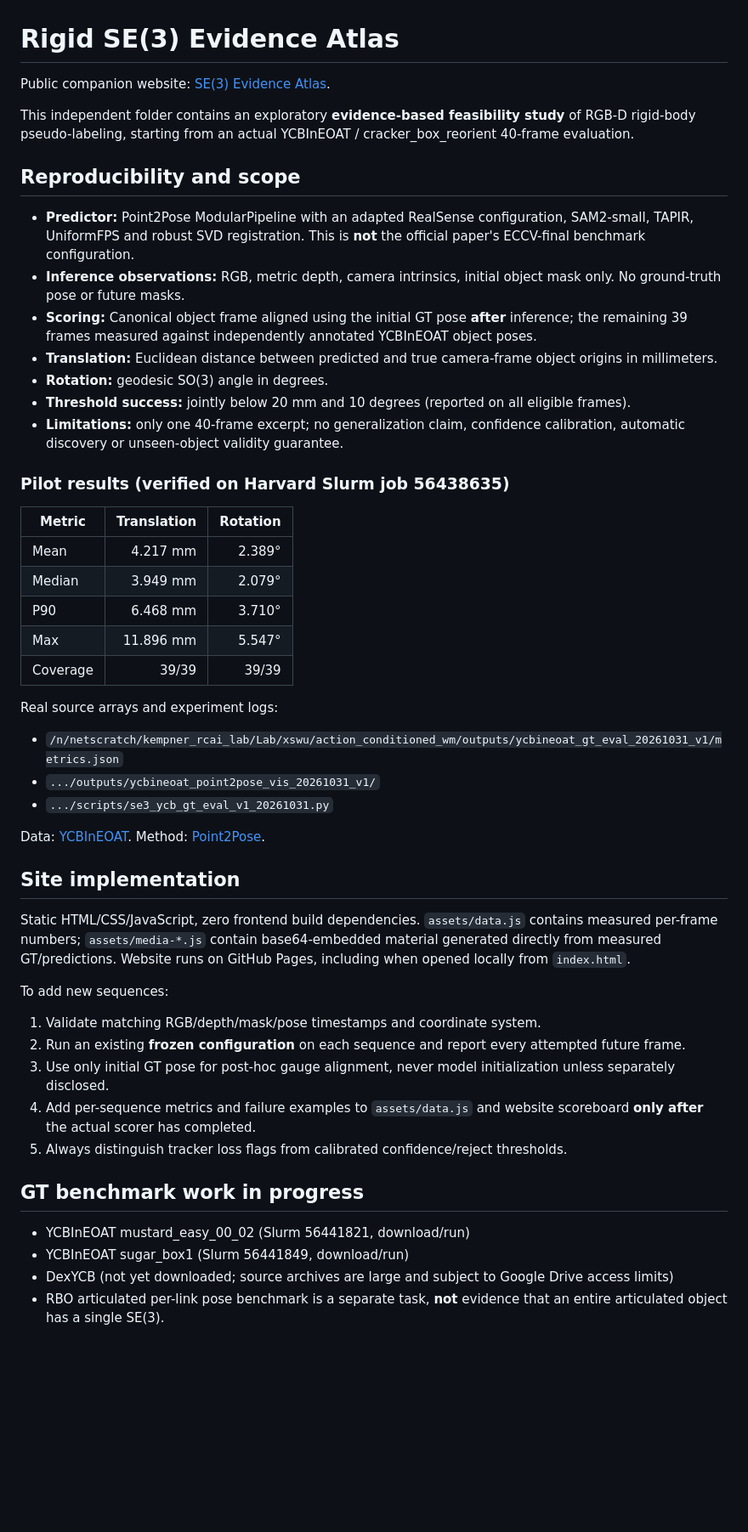
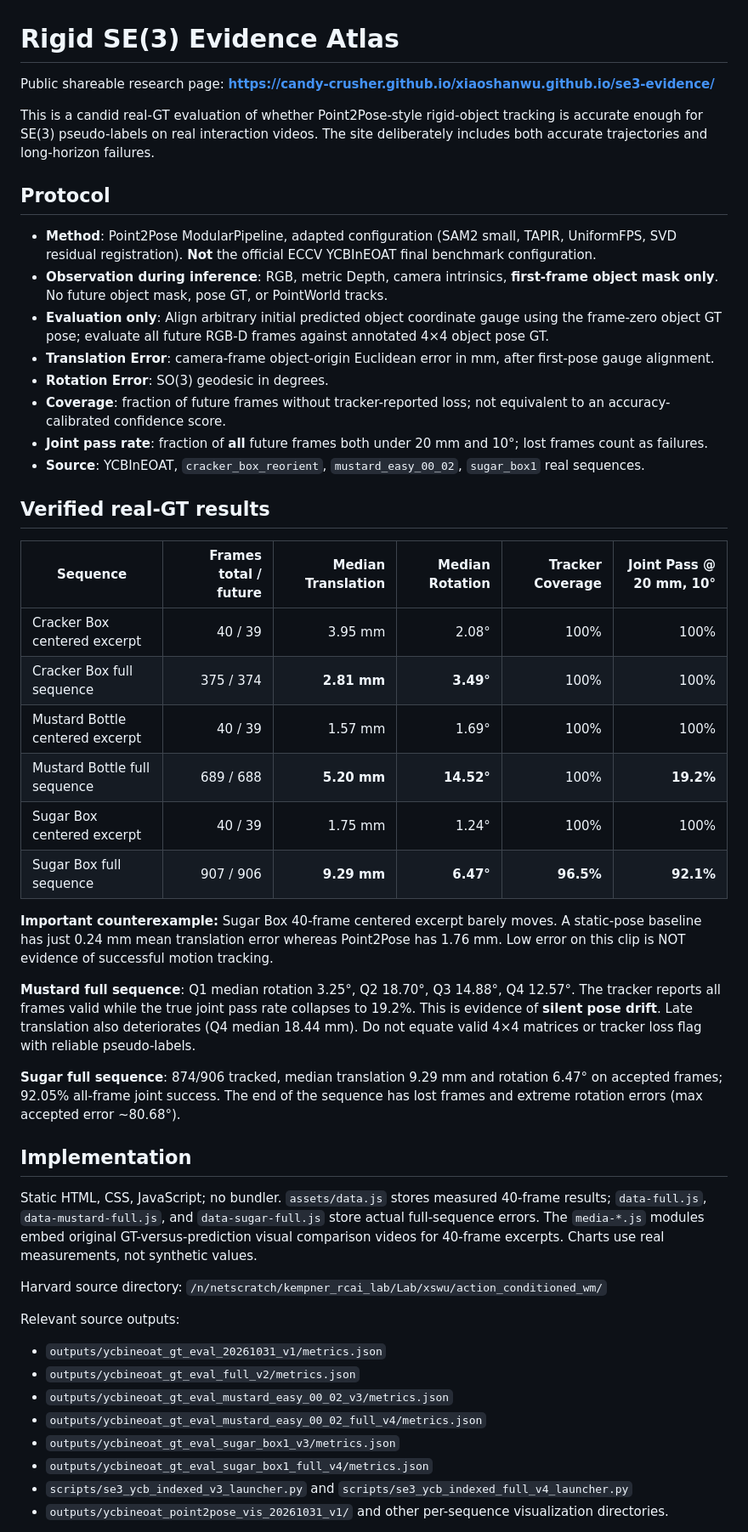
Before and after one commit to Candy-Crusher/xiaoshanwu.github.io, a Markdown page: se3-evidence/README.md, the part around one of its changes. Shown at 85% size. Drawn GitHub-style; blank space fills up the shorter version.

Commit message:
Document all six real GT experiments and silent drift caveats

```diff
--- a/se3-evidence/README.md
+++ b/se3-evidence/README.md
@@ -1,51 +1,51 @@
 # Rigid SE(3) Evidence Atlas
 
-Public companion website: [SE(3) Evidence Atlas](https://candy-crusher.github.io/xiaoshanwu.github.io/se3-evidence/).
+Public shareable research page: **https://candy-crusher.github.io/xiaoshanwu.github.io/se3-evidence/**
 
-This independent folder contains an exploratory **evidence-based feasibility study** of RGB-D rigid-body pseudo-labeling, starting from an actual YCBInEOAT / cracker_box_reorient 40-frame evaluation.
+This is a candid real-GT evaluation of whether Point2Pose-style rigid-object tracking is accurate enough for SE(3) pseudo-labels on real interaction videos. The site deliberately includes both accurate trajectories and long-horizon failures.
 
-## Reproducibility and scope
+## Protocol
 
-- **Predictor:** Point2Pose ModularPipeline with an adapted RealSense configuration, SAM2-small, TAPIR, UniformFPS and robust SVD registration. This is **not** the official paper's ECCV-final benchmark configuration.
-- **Inference observations:** RGB, metric depth, camera intrinsics, initial object mask only. No ground-truth pose or future masks.
-- **Scoring:** Canonical object frame aligned using the initial GT pose **after** inference; the remaining 39 frames measured against independently annotated YCBInEOAT object poses.
-- **Translation:** Euclidean distance between predicted and true camera-frame object origins in millimeters.
-- **Rotation:** geodesic SO(3) angle in degrees.
-- **Threshold success:** jointly below 20 mm and 10 degrees (reported on all eligible frames).
-- **Limitations:** only one 40-frame excerpt; no generalization claim, confidence calibration, automatic discovery or unseen-object validity guarantee.
+- **Method**: Point2Pose ModularPipeline, adapted configuration (SAM2 small, TAPIR, UniformFPS, SVD residual registration). **Not** the official ECCV YCBInEOAT final benchmark configuration.
+- **Observation during inference**: RGB, metric Depth, camera intrinsics, **first-frame object mask only**. No future object mask, pose GT, or PointWorld tracks.
+- **Evaluation only**: Align arbitrary initial predicted object coordinate gauge using the frame-zero object GT pose; evaluate all future RGB-D frames against annotated 4×4 object pose GT.
+- **Translation Error**: camera-frame object-origin Euclidean error in mm, after first-pose gauge alignment.
+- **Rotation Error**: SO(3) geodesic in degrees.
+- **Coverage**: fraction of future frames without tracker-reported loss; not equivalent to an accuracy-calibrated confidence score.
+- **Joint pass rate**: fraction of **all** future frames both under 20 mm and 10°; lost frames count as failures.
+- **Source**: YCBInEOAT, `cracker_box_reorient`, `mustard_easy_00_02`, `sugar_box1` real sequences.
 
-### Pilot results (verified on Harvard Slurm job 56438635)
+## Verified real-GT results
 
-| Metric | Translation | Rotation |
-| --- | ---: | ---: |
-| Mean | 4.217 mm | 2.389° |
-| Median | 3.949 mm | 2.079° |
-| P90 | 6.468 mm | 3.710° |
-| Max | 11.896 mm | 5.547° |
-| Coverage | 39/39 | 39/39 |
+| Sequence | Frames total / future | Median Translation | Median Rotation | Tracker Coverage | Joint Pass @ 20 mm, 10° |
+|---|---:|---:|---:|---:|---:|
+| Cracker Box centered excerpt | 40 / 39 | 3.95 mm | 2.08° | 100% | 100% |
+| Cracker Box full sequence | 375 / 374 | **2.81 mm** | **3.49°** | 100% | 100% |
+| Mustard Bottle centered excerpt | 40 / 39 | 1.57 mm | 1.69° | 100% | 100% |
+| Mustard Bottle full sequence | 689 / 688 | **5.20 mm** | **14.52°** | 100% | **19.2%** |
+| Sugar Box centered excerpt | 40 / 39 | 1.75 mm | 1.24° | 100% | 100% |
+| Sugar Box full sequence | 907 / 906 | **9.29 mm** | **6.47°** | **96.5%** | **92.1%** |
 
-Real source arrays and experiment logs:
-- `/n/netscratch/kempner_rcai_lab/Lab/xswu/action_conditioned_wm/outputs/ycbineoat_gt_eval_20261031_v1/metrics.json`
-- `.../outputs/ycbineoat_point2pose_vis_20261031_v1/`
-- `.../scripts/se3_ycb_gt_eval_v1_20261031.py`
+**Important counterexample:** Sugar Box 40-frame centered excerpt barely moves. A static-pose baseline has just 0.24 mm mean translation error whereas Point2Pose has 1.76 mm. Low error on this clip is NOT evidence of successful motion tracking.
 
-Data: [YCBInEOAT](https://github.com/wenbowen123/iros20-6d-pose-tracking). Method: [Point2Pose](https://github.com/tzuyuan/point-to-pose).
+**Mustard full sequence**: Q1 median rotation 3.25°, Q2 18.70°, Q3 14.88°, Q4 12.57°. The tracker reports all frames valid while the true joint pass rate collapses to 19.2%. This is evidence of **silent pose drift**. Late translation also deteriorates (Q4 median 18.44 mm). Do not equate valid 4×4 matrices or tracker loss flag with reliable pseudo-labels.
 
-## Site implementation
+**Sugar full sequence**: 874/906 tracked, median translation 9.29 mm and rotation 6.47° on accepted frames; 92.05% all-frame joint success. The end of the sequence has lost frames and extreme rotation errors (max accepted error ~80.68°).
 
-Static HTML/CSS/JavaScript, zero frontend build dependencies. `assets/data.js` contains measured per-frame numbers; `assets/media-*.js` contain base64-embedded material generated directly from measured GT/predictions. Website runs on GitHub Pages, including when opened locally from `index.html`.
+## Implementation
 
-To add new sequences:
-1. Validate matching RGB/depth/mask/pose timestamps and coordinate system.
-2. Run an existing **frozen configuration** on each sequence and report every attempted future frame.
-3. Use only initial GT pose for post-hoc gauge alignment, never model initialization unless separately disclosed.
-4. Add per-sequence metrics and failure examples to `assets/data.js` and website scoreboard **only after** the actual scorer has completed.
-5. Always distinguish tracker loss flags from calibrated confidence/reject thresholds.
+Static HTML, CSS, JavaScript; no bundler. `assets/data.js` stores measured 40-frame results; `data-full.js`, `data-mustard-full.js`, and `data-sugar-full.js` store actual full-sequence errors. The `media-*.js` modules embed original GT-versus-prediction visual comparison videos for 40-frame excerpts. Charts use real measurements, not synthetic values.
 
-## GT benchmark work in progress
+Harvard source directory:
+`/n/netscratch/kempner_rcai_lab/Lab/xswu/action_conditioned_wm/`
 
-- YCBInEOAT mustard_easy_00_02 (Slurm 56441821, download/run)
-- YCBInEOAT sugar_box1 (Slurm 56441849, download/run)
-- DexYCB (not yet downloaded; source archives are large and subject to Google Drive access limits)
-- RBO articulated per-link pose benchmark is a separate task, **not** evidence that an entire articulated object has a single SE(3).
+Relevant source outputs:
+- `outputs/ycbineoat_gt_eval_20261031_v1/metrics.json`
+- `outputs/ycbineoat_gt_eval_full_v2/metrics.json`
+- `outputs/ycbineoat_gt_eval_mustard_easy_00_02_v3/metrics.json`
+- `outputs/ycbineoat_gt_eval_mustard_easy_00_02_full_v4/metrics.json`
+- `outputs/ycbineoat_gt_eval_sugar_box1_v3/metrics.json`
+- `outputs/ycbineoat_gt_eval_sugar_box1_full_v4/metrics.json`
+- `scripts/se3_ycb_indexed_v3_launcher.py` and `scripts/se3_ycb_indexed_full_v4_launcher.py`
+- `outputs/ycbineoat_point2pose_vis_20261031_v1/` and other per-sequence visualization directories.
 
```
Also changed, not shown: other parts of se3-evidence/README.md (+12 -1 lines).
